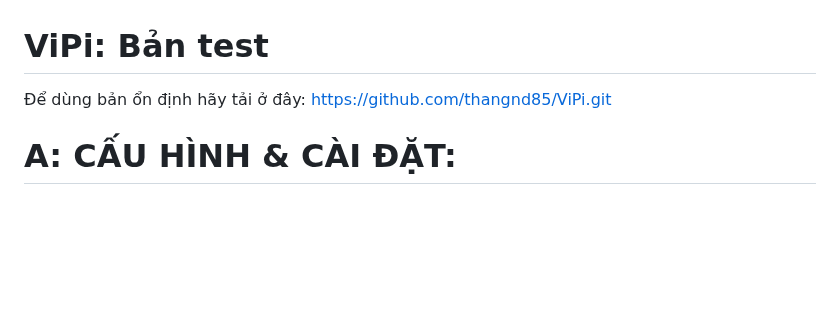
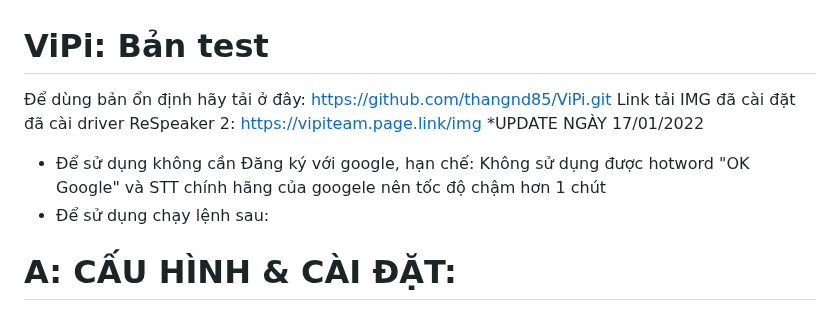
Before and after one commit to longhd2/ViPi, a Markdown page: README.md, the part around the change. GitHub-like rendering; blank space fills up the shorter version.

````diff
--- a/README.md
+++ b/README.md
@@ -1,5 +1,12 @@
 # ViPi: Bản test
 Để dùng bản ổn định hãy tải ở đây: https://github.com/thangnd85/ViPi.git
+Link tải IMG đã cài đặt đã cài driver ReSpeaker 2: https://vipiteam.page.link/img
+*UPDATE NGÀY 17/01/2022
+- Để sử dụng không cần Đăng ký với google, hạn chế: Không sử dụng được hotword "OK Google" và STT chính hãng của googele nên tốc độ chậm hơn 1 chút
+- Để sử dụng chạy lệnh sau:
+
+
+
 # A: CẤU HÌNH & CÀI ĐẶT:
 ## Tải về
 ```sh
````
